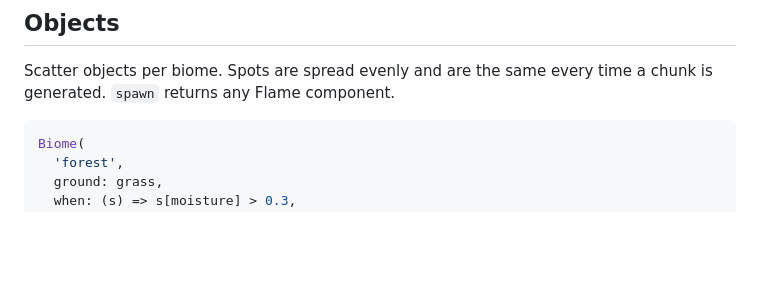
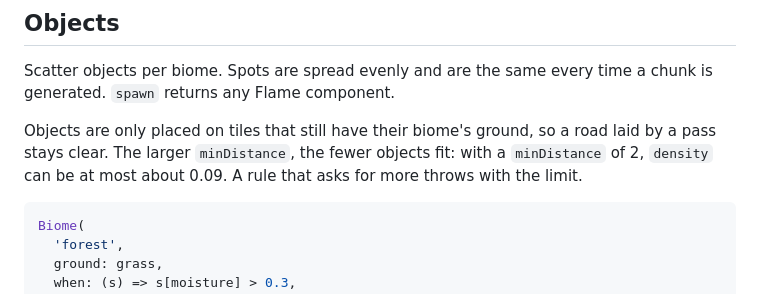
Before and after one commit to bszarlej/flame_worldgen, a Markdown page: README.md, the part around the change. Rendered like a GitHub page; blank space fills up the shorter version.

Commit message:
docs: explain scatter density limits

````diff
--- a/README.md
+++ b/README.md
@@ -233,6 +233,11 @@ transitions around it update too.
 Scatter objects per biome. Spots are spread evenly and are the same every time
 a chunk is generated. `spawn` returns any Flame component.
 
+Objects are only placed on tiles that still have their biome's ground, so a
+road laid by a pass stays clear. The larger `minDistance`, the fewer objects
+fit: with a `minDistance` of 2, `density` can be at most about 0.09. A rule
+that asks for more throws with the limit.
+
 ```dart
 Biome(
   'forest',
````
